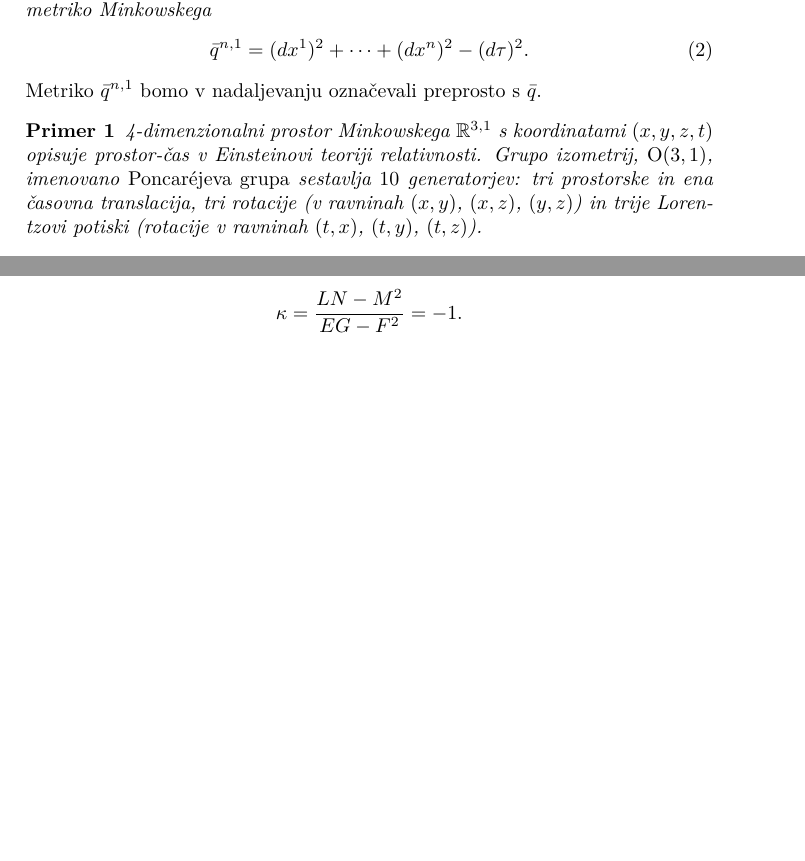
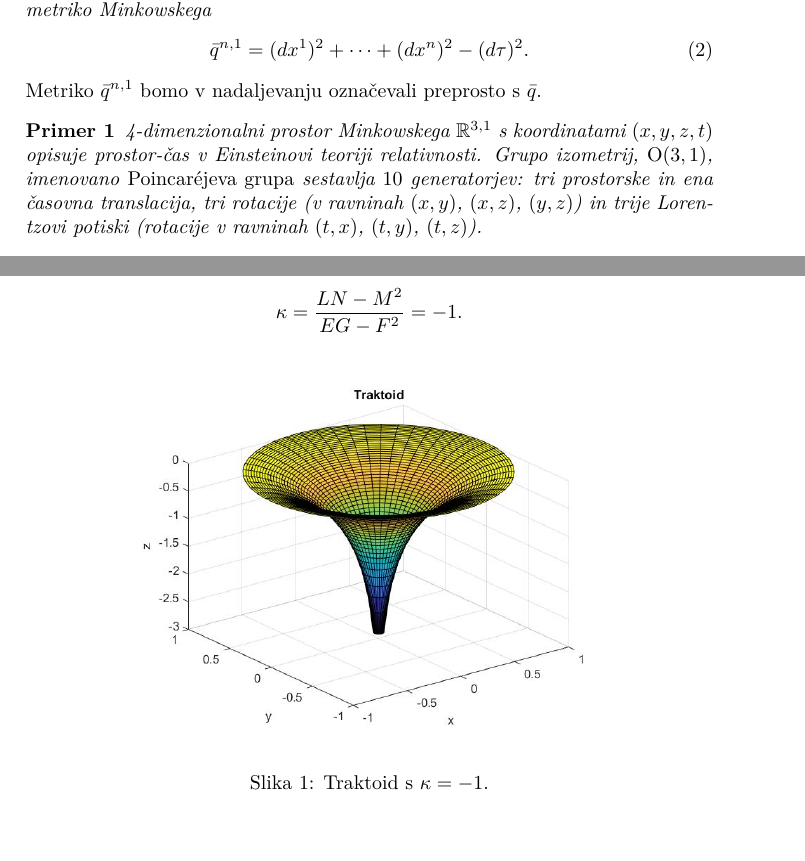
Before and after one commit to tjasavrhovnik/Hiperbolicni-prostori, a LaTeX document (hiperbolicni-prostori.tex): two parts of pages 5 and 11 of 16, joined at a grey line, cut so that both start at the same text, the shorter picture padded with empty space. Compiled offline with pdfLaTeX.

Commit message:
Slika traktoida

```diff
--- a/hiperbolicni-prostori.tex
+++ b/hiperbolicni-prostori.tex
@@ -116,7 +116,7 @@ Naj bo $n \geq 1$ in izberimo $R>0$.
 Metriko $\bar{q}^{n,1}$ bomo v nadaljevanju označevali preprosto s $\bar{q}$.
 
 \begin{primer}
-4-dimenzionalni prostor Minkowskega $\mathbb{R}^{3,1}$ s koordinatami $(x,y,z,t)$ opisuje prostor-čas v Einsteinovi teoriji relativnosti. Grupo izometrij, $\textup{O}(3,1)$, imenovano \emph{Poncar\'ejeva grupa} sestavlja $10$ generatorjev: tri prostorske in ena časovna translacija, tri rotacije (v ravninah $(x,y)$, $(x,z)$, $(y,z)$) in trije Lorentzovi potiski (rotacije v ravninah $(t,x)$, $(t,y)$, $(t,z)$).
+4-dimenzionalni prostor Minkowskega $\mathbb{R}^{3,1}$ s koordinatami $(x,y,z,t)$ opisuje prostor-čas v Einsteinovi teoriji relativnosti. Grupo izometrij, $\textup{O}(3,1)$, imenovano \emph{Poincar\'ejeva grupa} sestavlja $10$ generatorjev: tri prostorske in ena časovna translacija, tri rotacije (v ravninah $(x,y)$, $(x,z)$, $(y,z)$) in trije Lorentzovi potiski (rotacije v ravninah $(t,x)$, $(t,y)$, $(t,z)$).
 \end{primer}
 
 Sedaj definirajmo štiri Riemannove mnogoterosti, ki so osnovni modeli hiperboličnega prostora dimenzije $n$ in polmera $R$.
@@ -404,7 +404,14 @@ Po formuli za Gaussovo ukrivljenost končno dobimo
 \kappa = \frac{LN-M^2}{EG-F^2} = -1.
 \end{gather*}
 \end{primer}
-
+%
+\begin{figure}[h!]
+\begin{center}
+\includegraphics[scale=0.35]{traktoid.jpg}
+\caption{Traktoid s $\kappa = -1$.}
+\end{center}
+\end{figure}
+%
 Traktoid ima konstantno negativno Gaussovo ukrivljenost in spada med hiperbolične ploskve. S ploskev, tj.~dvodimenzionalnih prostorov, lahko preidemo na prostore poljubnih dimenzij. V razredu smo izračunali Gaussovo ukrivljenost hiperboloida $\mathbb{H}^{n}(R)$, ki je enaka
 \begin{gather}
 \kappa (\mathbb{H}^{n}(R)) = \left(-\frac{1}{iR} \right)^n.
```
Also changed, not shown: hiperbolicni-prostori.pdf, traktoid.jpg (added), hiperbolicni-prostori.tex (5 more changed lines), 3 other files.
